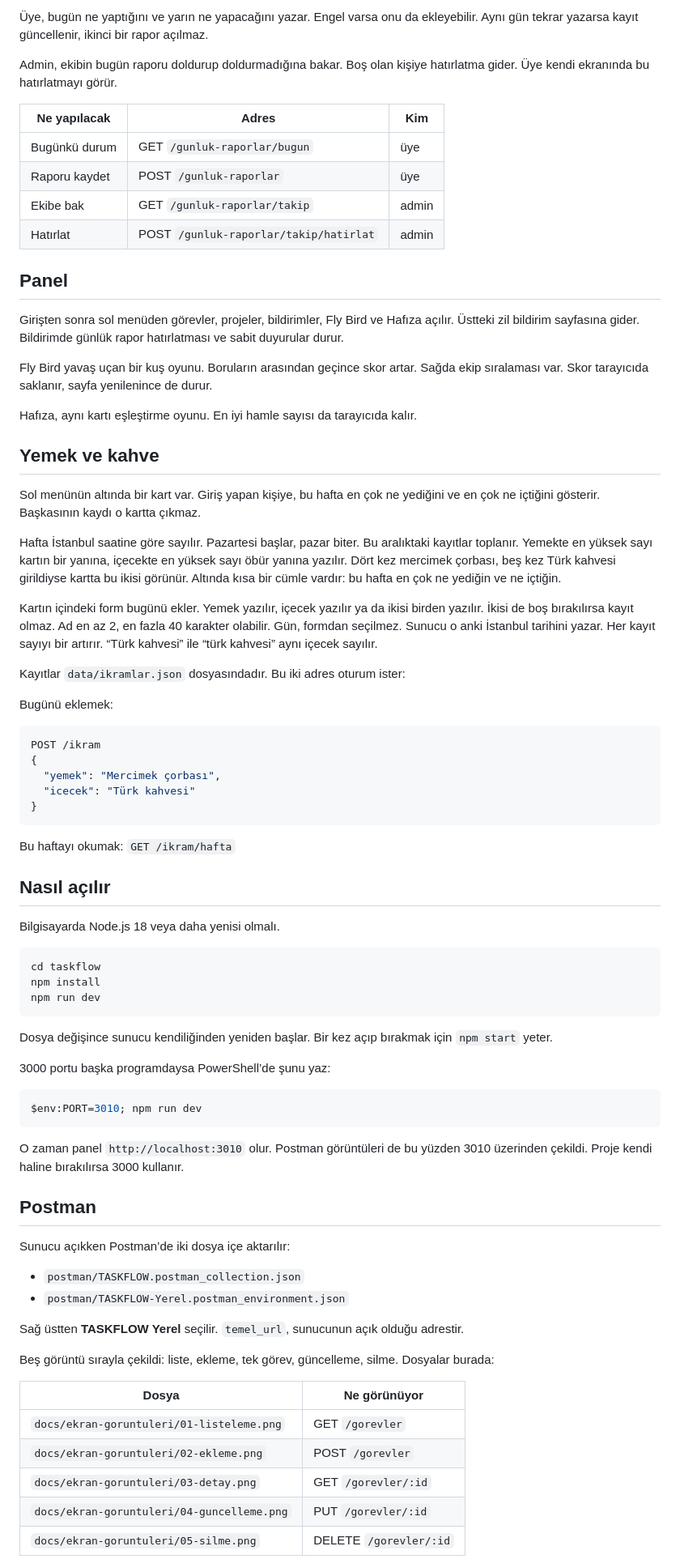
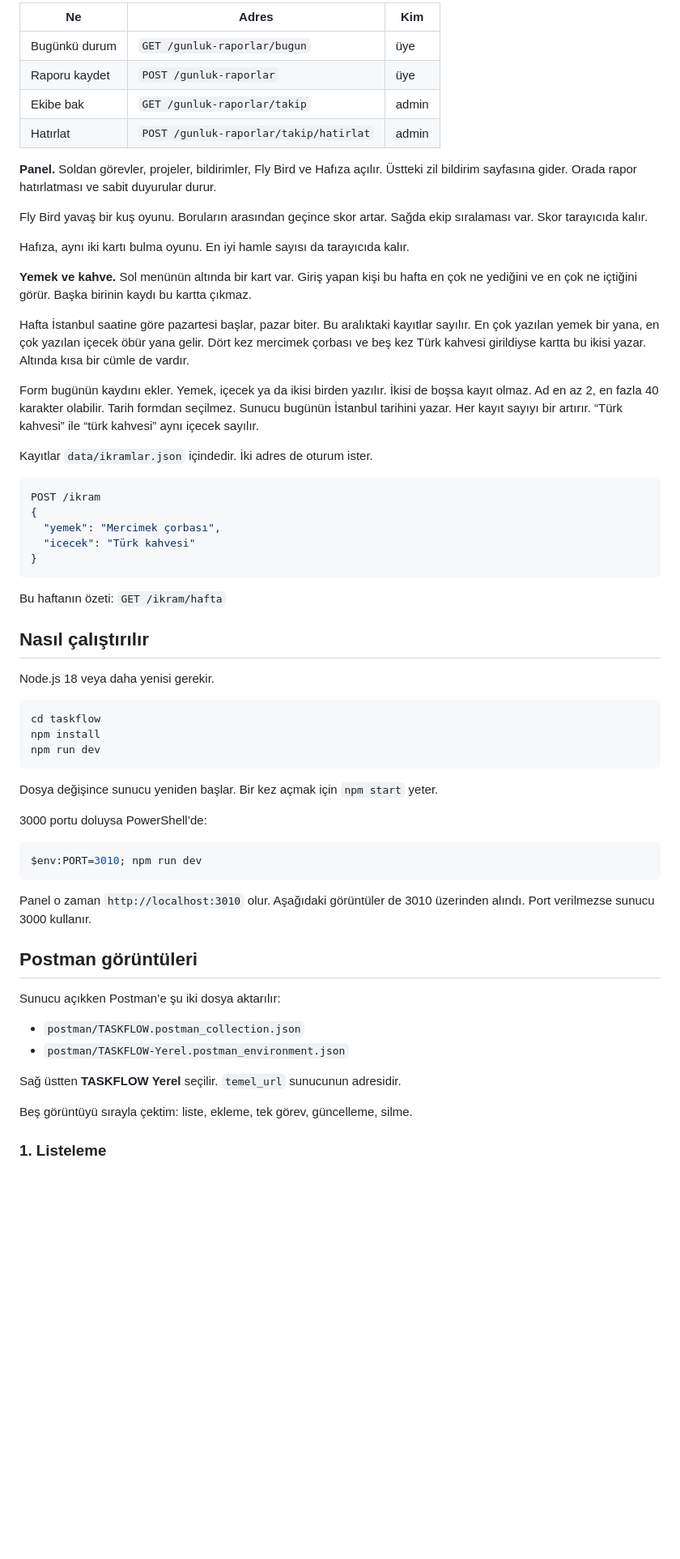
Before and after one commit to Phobothikh/taskflow, a Markdown page: README.md, the part around one of its changes. Shown at 81% size. GitHub-like rendering; blank space fills up the shorter version.

Commit message:
README’ye istenenleri, ekleri ve ekran görüntülerini koy.
Eğitim teslimi ile sonradan eklenen panel aynı notta dursun.

````diff
--- a/README.md
+++ b/README.md
@@ -72,34 +78,24 @@ X-Oturum-Anahtari: <giris-cevabindaki-anahtar>
 
-Üye, bugün ne yaptığını ve yarın ne yapacağını yazar. Engel varsa onu da ekleyebilir. Aynı gün tekrar yazarsa kayıt güncellenir, ikinci bir rapor açılmaz.
+| Ne | Adres | Kim |
+|----|--------|-----|
+| Bugünkü durum | `GET /gunluk-raporlar/bugun` | üye |
+| Raporu kaydet | `POST /gunluk-raporlar` | üye |
+| Ekibe bak | `GET /gunluk-raporlar/takip` | admin |
+| Hatırlat | `POST /gunluk-raporlar/takip/hatirlat` | admin |
 
-Admin, ekibin bugün raporu doldurup doldurmadığına bakar. Boş olan kişiye hatırlatma gider. Üye kendi ekranında bu hatırlatmayı görür.
+**Panel.** Soldan görevler, projeler, bildirimler, Fly Bird ve Hafıza açılır. Üstteki zil bildirim sayfasına gider. Orada rapor hatırlatması ve sabit duyurular durur.
 
-| Ne yapılacak | Adres | Kim |
-|--------------|--------|-----|
-| Bugünkü durum | GET `/gunluk-raporlar/bugun` | üye |
-| Raporu kaydet | POST `/gunluk-raporlar` | üye |
-| Ekibe bak | GET `/gunluk-raporlar/takip` | admin |
-| Hatırlat | POST `/gunluk-raporlar/takip/hatirlat` | admin |
+Fly Bird yavaş bir kuş oyunu. Boruların arasından geçince skor artar. Sağda ekip sıralaması var. Skor tarayıcıda kalır.
 
-## Panel
+Hafıza, aynı iki kartı bulma oyunu. En iyi hamle sayısı da tarayıcıda kalır.
 
-Girişten sonra sol menüden görevler, projeler, bildirimler, Fly Bird ve Hafıza açılır. Üstteki zil bildirim sayfasına gider. Bildirimde günlük rapor hatırlatması ve sabit duyurular durur.
+**Yemek ve kahve.** Sol menünün altında bir kart var. Giriş yapan kişi bu hafta en çok ne yediğini ve en çok ne içtiğini görür. Başka birinin kaydı bu kartta çıkmaz.
 
-Fly Bird yavaş uçan bir kuş oyunu. Boruların arasından geçince skor artar. Sağda ekip sıralaması var. Skor tarayıcıda saklanır, sayfa yenilenince de durur.
+Hafta İstanbul saatine göre pazartesi başlar, pazar biter. Bu aralıktaki kayıtlar sayılır. En çok yazılan yemek bir yana, en çok yazılan içecek öbür yana gelir. Dört kez mercimek çorbası ve beş kez Türk kahvesi girildiyse kartta bu ikisi yazar. Altında kısa bir cümle de vardır.
 
-Hafıza, aynı kartı eşleştirme oyunu. En iyi hamle sayısı da tarayıcıda kalır.
+Form bugünün kaydını ekler. Yemek, içecek ya da ikisi birden yazılır. İkisi de boşsa kayıt olmaz. Ad en az 2, en fazla 40 karakter olabilir. Tarih formdan seçilmez. Sunucu bugünün İstanbul tarihini yazar. Her kayıt sayıyı bir artırır. “Türk kahvesi” ile “türk kahvesi” aynı içecek sayılır.
 
-## Yemek ve kahve
-
-Sol menünün altında bir kart var. Giriş yapan kişiye, bu hafta en çok ne yediğini ve en çok ne içtiğini gösterir. Başkasının kaydı o kartta çıkmaz.
-
-Hafta İstanbul saatine göre sayılır. Pazartesi başlar, pazar biter. Bu aralıktaki kayıtlar toplanır. Yemekte en yüksek sayı kartın bir yanına, içecekte en yüksek sayı öbür yanına yazılır. Dört kez mercimek çorbası, beş kez Türk kahvesi girildiyse kartta bu ikisi görünür. Altında kısa bir cümle vardır: bu hafta en çok ne yediğin ve ne içtiğin.
-
-Kartın içindeki form bugünü ekler. Yemek yazılır, içecek yazılır ya da ikisi birden yazılır. İkisi de boş bırakılırsa kayıt olmaz. Ad en az 2, en fazla 40 karakter olabilir. Gün, formdan seçilmez. Sunucu o anki İstanbul tarihini yazar. Her kayıt sayıyı bir artırır. “Türk kahvesi” ile “türk kahvesi” aynı içecek sayılır.
-
-Kayıtlar `data/ikramlar.json` dosyasındadır. Bu iki adres oturum ister:
-
-Bugünü eklemek:
+Kayıtlar `data/ikramlar.json` içindedir. İki adres de oturum ister.
 
 ```json
 POST /ikram
@@ -109,11 +105,11 @@ POST /ikram
 }
 ```
 
-Bu haftayı okumak: `GET /ikram/hafta`
+Bu haftanın özeti: `GET /ikram/hafta`
 
-## Nasıl açılır
+## Nasıl çalıştırılır
 
-Bilgisayarda Node.js 18 veya daha yenisi olmalı.
+Node.js 18 veya daha yenisi gerekir.
 
 ```bash
 cd taskflow
@@ -121,32 +117,26 @@ npm install
 npm run dev
 ```
 
-Dosya değişince sunucu kendiliğinden yeniden başlar. Bir kez açıp bırakmak için `npm start` yeter.
+Dosya değişince sunucu yeniden başlar. Bir kez açmak için `npm start` yeter.
 
-3000 portu başka programdaysa PowerShell’de şunu yaz:
+3000 portu doluysa PowerShell’de:
 
 ```powershell
 $env:PORT=3010; npm run dev
 ```
 
-O zaman panel `http://localhost:3010` olur. Postman görüntüleri de bu yüzden 3010 üzerinden çekildi. Proje kendi haline bırakılırsa 3000 kullanır.
+Panel o zaman `http://localhost:3010` olur. Aşağıdaki görüntüler de 3010 üzerinden alındı. Port verilmezse sunucu 3000 kullanır.
 
-## Postman
+## Postman görüntüleri
 
-Sunucu açıkken Postman’de iki dosya içe aktarılır:
+Sunucu açıkken Postman’e şu iki dosya aktarılır:
 
 - `postman/TASKFLOW.postman_collection.json`
 - `postman/TASKFLOW-Yerel.postman_environment.json`
 
-Sağ üstten **TASKFLOW Yerel** seçilir. `temel_url`, sunucunun açık olduğu adrestir.
+Sağ üstten **TASKFLOW Yerel** seçilir. `temel_url` sunucunun adresidir.
 
-Beş görüntü sırayla çekildi: liste, ekleme, tek görev, güncelleme, silme. Dosyalar burada:
+Beş görüntüyü sırayla çektim: liste, ekleme, tek görev, güncelleme, silme.
 
-| Dosya | Ne görünüyor |
-|--------|----------------|
-| `docs/ekran-goruntuleri/01-listeleme.png` | GET `/gorevler` |
-| `docs/ekran-goruntuleri/02-ekleme.png` | POST `/gorevler` |
-| `docs/ekran-goruntuleri/03-detay.png` | GET `/gorevler/:id` |
-| `docs/ekran-goruntuleri/04-guncelleme.png` | PUT `/gorevler/:id` |
-| `docs/ekran-goruntuleri/05-silme.png` | DELETE `/gorevler/:id` |
+### 1. Listeleme
 
````
Also changed, not shown: other parts of README.md (+61 -27 lines).
